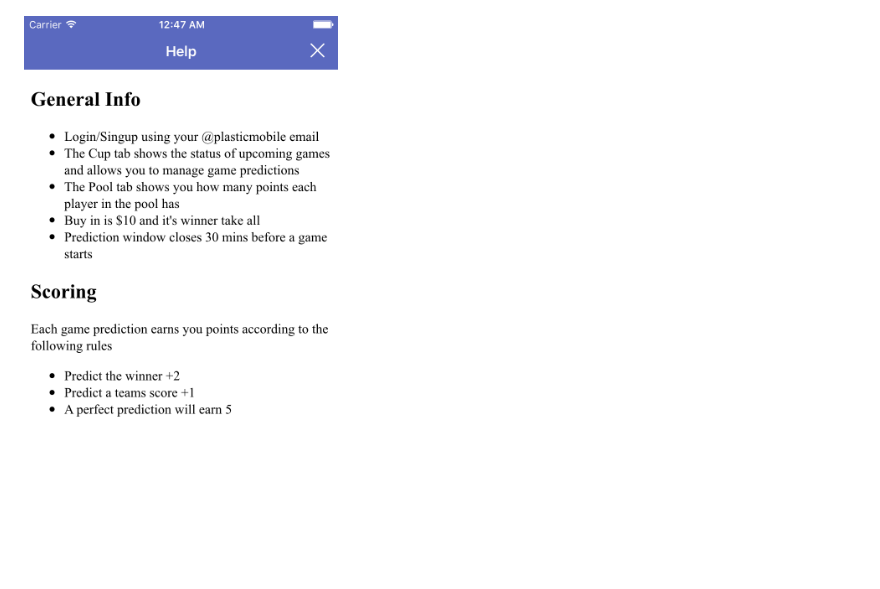
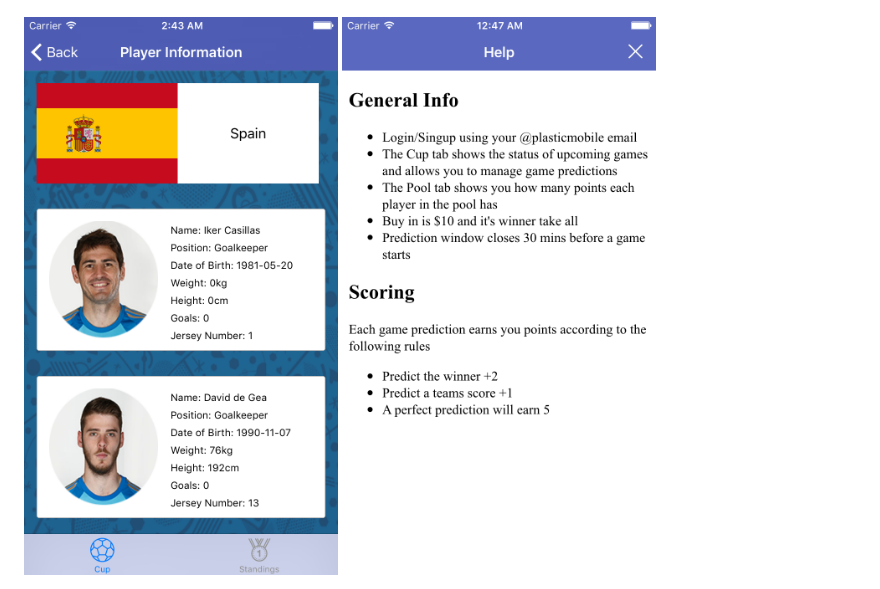
Before and after one commit to Brandon-T/brandon-t.github.io, a Markdown page: README.md, the part around the change. Rendered like a GitHub page; pictures changed too: screenshots/PlayerInfo.png (added).

```diff
--- a/README.md
+++ b/README.md
@@ -8,4 +8,4 @@ A web-page configured for iOS Over-The-Air application installation of the EuroC
 
 <img src="/screenshots/Graph.png" width="320" height="480" alt="Graph.png" /> <img src="/screenshots/Graph-More.png" width="320" height="480" alt="Graph-More.png" />
 
-<img src="/screenshots/Help.png" width="320" height="480" alt="Help.png" />
+<img src="/screenshots/PlayerInfo.png" width="320" height="480" alt="PlayerInfo.png" /> <img src="/screenshots/Help.png" width="320" height="480" alt="Help.png" />
```
Also changed, not shown: 6 other files.
